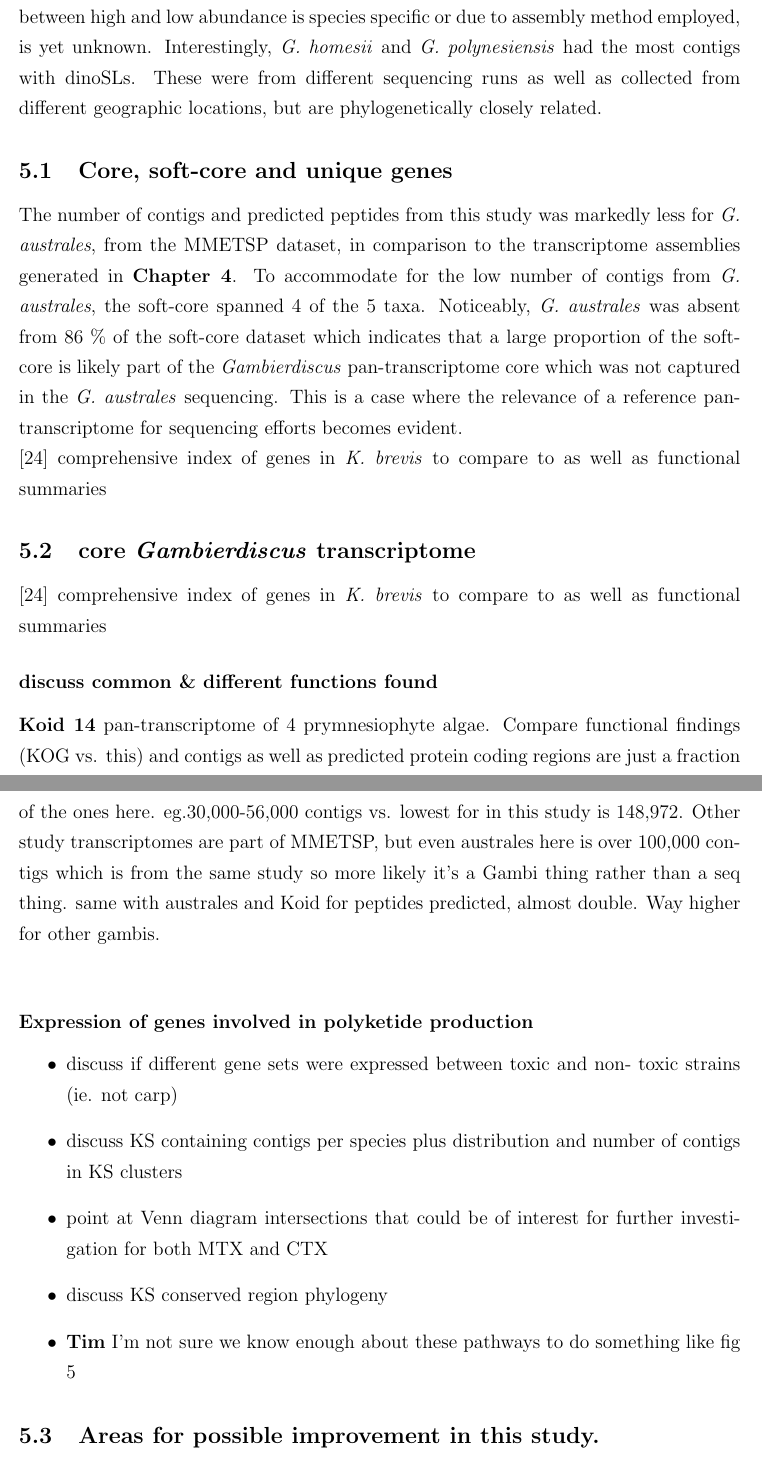
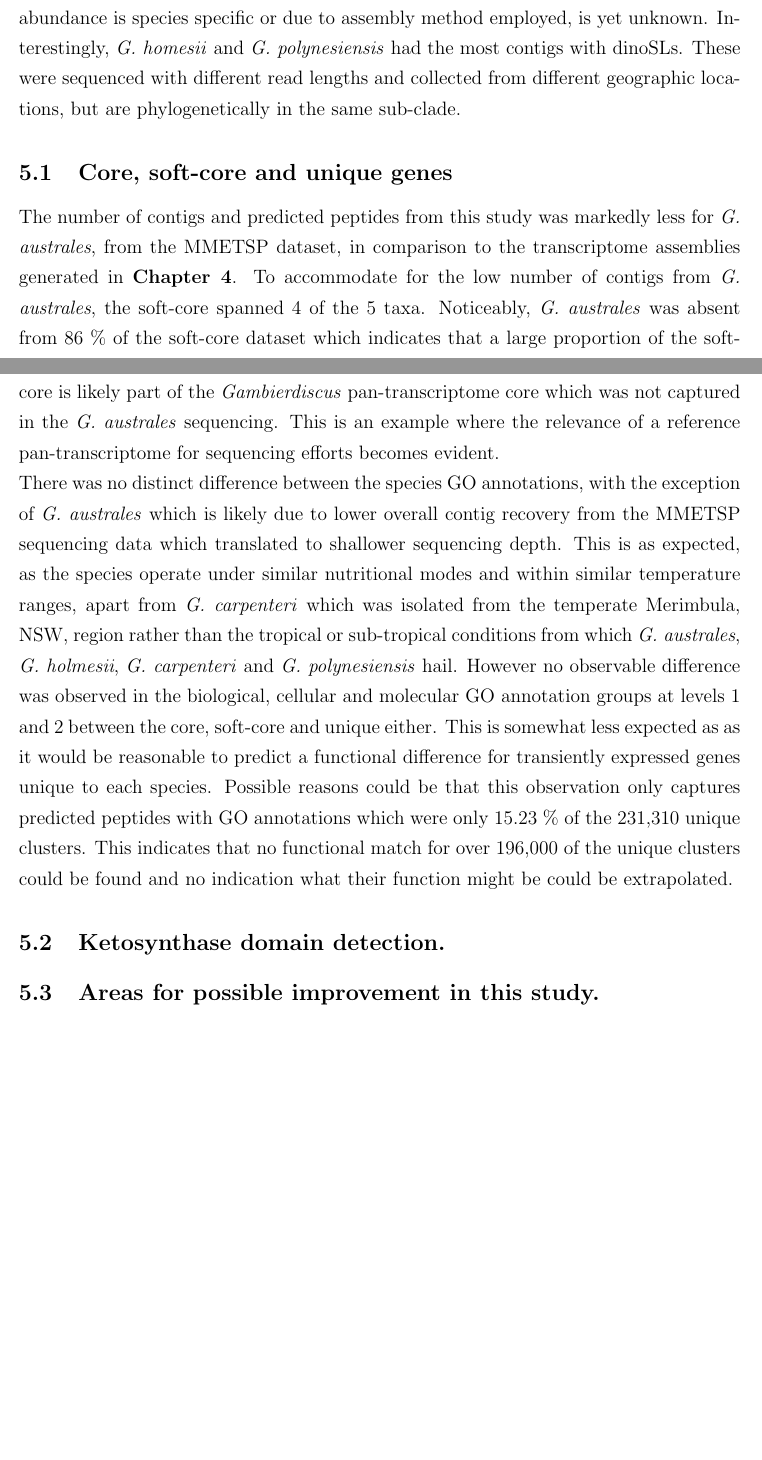
Before and after one commit to bubblegirl/pan-tran, a LaTeX document (panic-tran.tex): two parts of pages 32 and 33 of 79, joined at a grey line, cut so that both start at the same text, the shorter picture padded with empty space. Compiled offline with pdfLaTeX.

Commit message:
discussion

```diff
--- a/panic-tran.tex
+++ b/panic-tran.tex
@@ -469,35 +475,21 @@ Interestingly, the abundance of dinoSL was quite low (table ~\ref{tbl:ClustTable
 Similar to this study, low abundance of spliced leaders has been observed in other dinoflagellates \cite{guo2011spliced,bachvaroff2008stop}.
 The function of the spliced leader, and hence whether this variation in observation between high and low abundance is species specific or due to assembly method employed, is yet unknown.
 Interestingly, \textit{G. homesii} and \textit{G. polynesiensis} had the most contigs with dinoSLs.
-These were from different sequencing runs as well as collected from different geographic locations, but are phylogenetically closely related. %TODO link appendix holmesii paper
+These were sequenced with different read lengths and collected from different geographic locations, but are phylogenetically in the same sub-clade. %TODO link appendix holmesii paper
 
 \subsection{Core, soft-core and unique genes}
 The number of contigs and predicted peptides from this study was markedly less for \textit{G. australes}, from the MMETSP dataset, in comparison to the transcriptome assemblies generated in \textbf{Chapter 4}.
 To accommodate for the low number of contigs from \textit{G. australes}, the soft-core spanned 4 of the 5 taxa.
 Noticeably, \textit{G. australes} was absent from 86 \% of the soft-core dataset which indicates that a large proportion of the soft-core is likely part of the \textit{Gambierdiscus} pan-transcriptome core which was not captured in the \textit{G. australes} sequencing.
-This is a case where the relevance of a reference pan-transcriptome for sequencing efforts becomes evident.\\
- \cite{lidie2005gene} comprehensive index of genes in \textit{K. brevis} to compare to as well as functional summaries
-
- \subsection{core \textit{Gambierdiscus} transcriptome}
- \cite{lidie2005gene} comprehensive index of genes in \textit{K. brevis} to compare to as well as functional summaries
-
-\subsubsection*{discuss common \& different functions found}
-\textbf{Koid 14} pan-transcriptome of 4 prymnesiophyte algae.
-Compare functional findings (KOG vs. this) and contigs as well as predicted protein coding regions are just a fraction of the ones here.
-eg.30,000-56,000 contigs vs. lowest for in this study is 148,972.
-Other study transcriptomes are part of MMETSP, but even australes here is over 100,000 contigs which is from the same study so more likely it's a Gambi thing rather than a seq thing.
-same with australes and Koid for peptides predicted, almost double.
-Way higher for other gambis.\\
-
-
-\subsubsection*{Expression of genes involved in polyketide production}
-\begin{itemize}
-\item discuss if different gene sets were expressed between toxic and non- toxic strains (ie. not carp)
-\item discuss KS containing contigs per species plus distribution and number of contigs in KS clusters
-\item point at Venn diagram intersections that could be of interest for further investigation for both MTX and CTX
-\item discuss KS conserved region phylogeny
-\item \textbf{Tim} I'm not sure we know enough about these pathways to do something like fig 5
-\end{itemize}
+This is an example where the relevance of a reference pan-transcriptome for sequencing efforts becomes evident.\\
+There was no distinct difference between the species GO annotations, with the exception of \textit{G. australes} which is likely due to lower overall contig recovery from the MMETSP sequencing data which translated to shallower sequencing depth.
+This is as expected, as the species operate under similar nutritional modes and within similar temperature ranges, apart from \textit{G. carpenteri} which was isolated from the temperate Merimbula, NSW, region rather than the tropical or sub-tropical conditions from which \textit{G. australes}, \textit{G. holmesii}, \textit{G. carpenteri} and \textit{G. polynesiensis} hail.
+However no observable difference was observed in the biological, cellular and molecular GO annotation groups at levels 1 and 2 between the core, soft-core and unique either.
+This is somewhat less expected as as it would be reasonable to predict a functional difference for transiently expressed genes unique to each species.
+Possible reasons could be that this observation only captures predicted peptides with GO annotations which were only 15.23 \% of the 231,310 unique clusters.
+This indicates that no functional match for over 196,000 of the unique clusters could be found and no indication what their function might be could be extrapolated.
+
+\subsection{Ketosynthase domain detection.}
 
 
 \subsection{Areas for possible improvement in this study.}
```
Also changed, not shown: panic-outtakes-for-thesis.tex (+8 -0 lines), panic-tran.pdf, panic-tran.tex (8 more changed lines).
